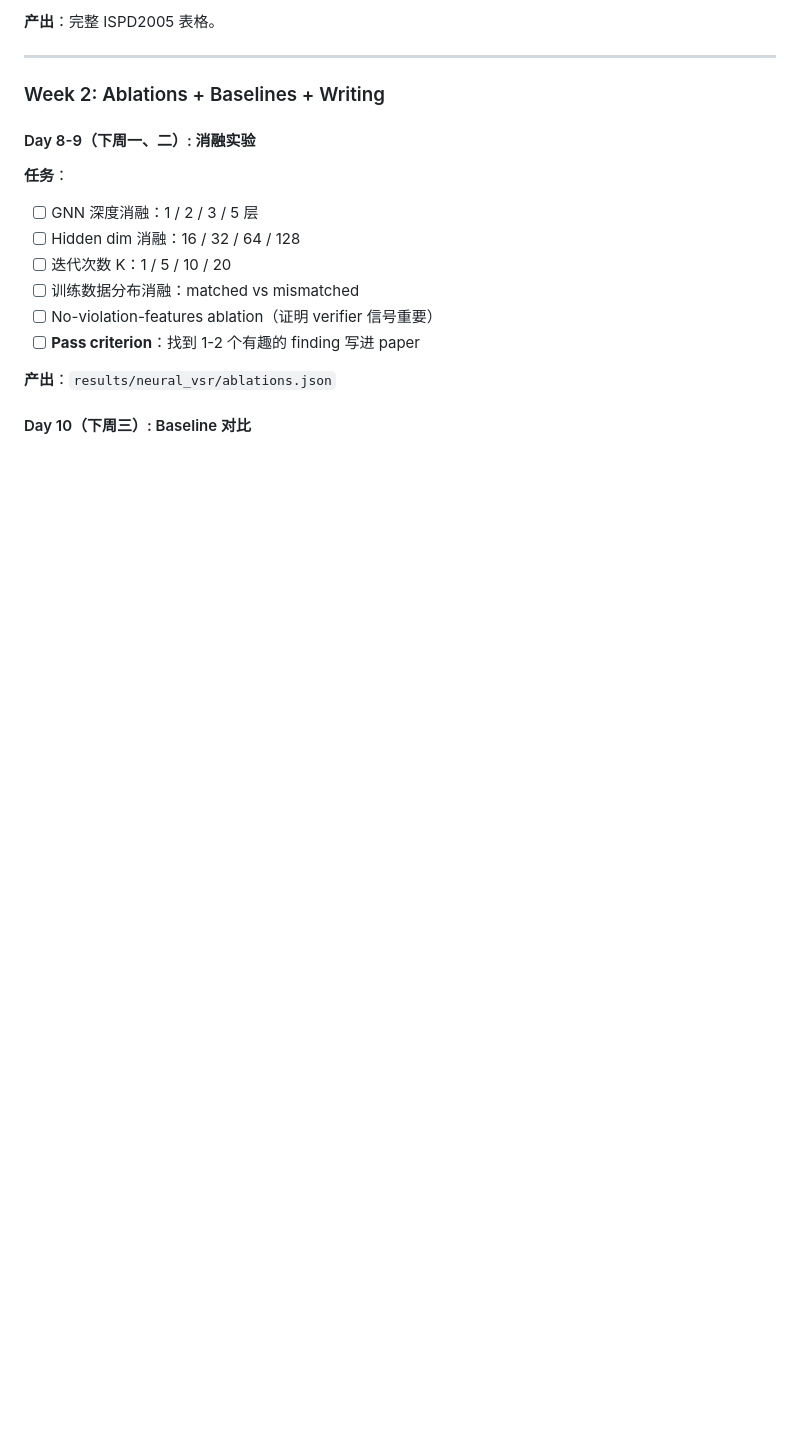
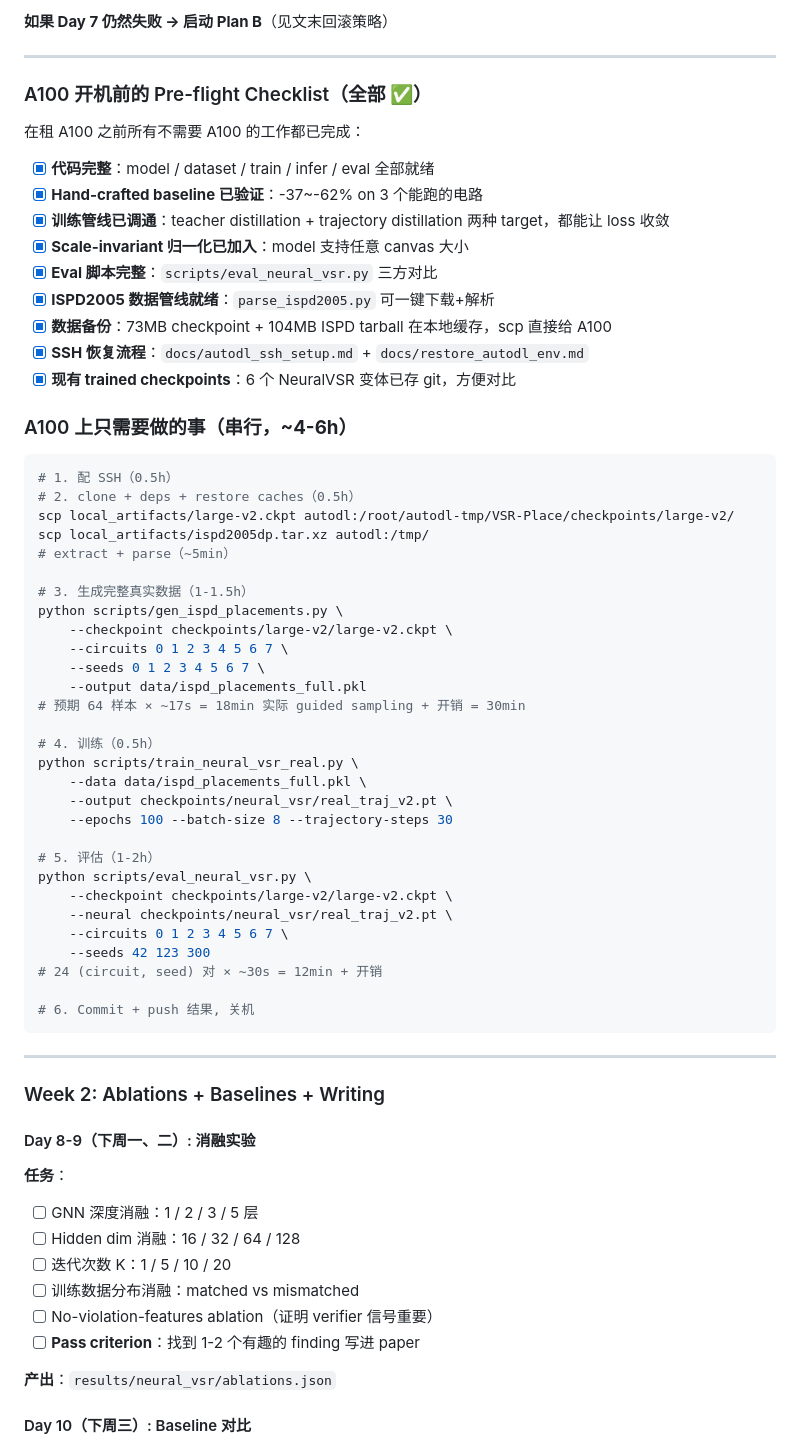
Before and after one commit to moyunxiang/VSR-Place, a Markdown page: plan.md, the part around one of its changes. Drawn GitHub-style; blank space fills up the shorter version.

````diff
--- a/plan.md
+++ b/plan.md
@@ -84,5 +93,55 @@
 
-**产出**：完整 ISPD2005 表格。
+**如果 Day 7 仍然失败 → 启动 Plan B**（见文末回滚策略）
+
+---
+
+### A100 开机前的 Pre-flight Checklist（**全部 ✅**）
+
+在租 A100 之前所有不需要 A100 的工作都已完成：
+
+- [x] **代码完整**：model / dataset / train / infer / eval 全部就绪
+- [x] **Hand-crafted baseline 已验证**：-37~-62% on 3 个能跑的电路
+- [x] **训练管线已调通**：teacher distillation + trajectory distillation 两种 target，都能让 loss 收敛
+- [x] **Scale-invariant 归一化已加入**：model 支持任意 canvas 大小
+- [x] **Eval 脚本完整**：`scripts/eval_neural_vsr.py` 三方对比
+- [x] **ISPD2005 数据管线就绪**：`parse_ispd2005.py` 可一键下载+解析
+- [x] **数据备份**：73MB checkpoint + 104MB ISPD tarball 在本地缓存，scp 直接给 A100
+- [x] **SSH 恢复流程**：`docs/autodl_ssh_setup.md` + `docs/restore_autodl_env.md`
+- [x] **现有 trained checkpoints**：6 个 NeuralVSR 变体已存 git，方便对比
+
+### A100 上只需要做的事（串行，**~4-6h**）
+
+```bash
+# 1. 配 SSH（0.5h）
+# 2. clone + deps + restore caches（0.5h）
+scp local_artifacts/large-v2.ckpt autodl:/root/autodl-tmp/VSR-Place/checkpoints/large-v2/
+scp local_artifacts/ispd2005dp.tar.xz autodl:/tmp/
+# extract + parse（~5min）
+
+# 3. 生成完整真实数据（1-1.5h）
+python scripts/gen_ispd_placements.py \
+    --checkpoint checkpoints/large-v2/large-v2.ckpt \
+    --circuits 0 1 2 3 4 5 6 7 \
+    --seeds 0 1 2 3 4 5 6 7 \
+    --output data/ispd_placements_full.pkl
+# 预期 64 样本 × ~17s = 18min 实际 guided sampling + 开销 = 30min
+
+# 4. 训练（0.5h）
+python scripts/train_neural_vsr_real.py \
+    --data data/ispd_placements_full.pkl \
+    --output checkpoints/neural_vsr/real_traj_v2.pt \
+    --epochs 100 --batch-size 8 --trajectory-steps 30
+
+# 5. 评估（1-2h）
+python scripts/eval_neural_vsr.py \
+    --checkpoint checkpoints/large-v2/large-v2.ckpt \
+    --neural checkpoints/neural_vsr/real_traj_v2.pt \
+    --circuits 0 1 2 3 4 5 6 7 \
+    --seeds 42 123 300
+# 24 (circuit, seed) 对 × ~30s = 12min + 开销
+
+# 6. Commit + push 结果, 关机
+```
 
 ---
 
````
Also changed, not shown: other parts of plan.md (+48 -39 lines), report.md (added, +146 -0 lines).
